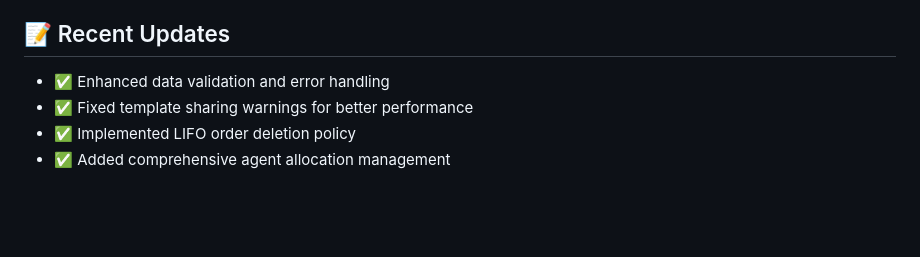
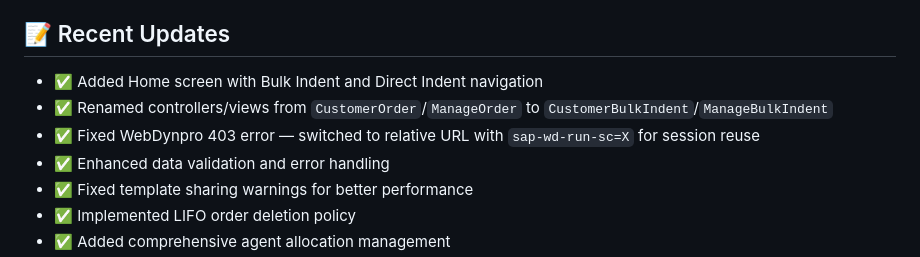
Before and after one commit to rukonpama54321/customer-portal-ui5, a Markdown page: README.md, the part around one of its changes. Drawn GitHub-style; blank space fills up the shorter version.

```diff
--- a/README.md
+++ b/README.md
@@ -200,6 +224,9 @@ We welcome contributions! Please follow these steps:
 
 ## 📝 Recent Updates
 
+- ✅ Added Home screen with Bulk Indent and Direct Indent navigation
+- ✅ Renamed controllers/views from `CustomerOrder`/`ManageOrder` to `CustomerBulkIndent`/`ManageBulkIndent`
+- ✅ Fixed WebDynpro 403 error — switched to relative URL with `sap-wd-run-sc=X` for session reuse
 - ✅ Enhanced data validation and error handling
 - ✅ Fixed template sharing warnings for better performance
 - ✅ Implemented LIFO order deletion policy
```
Also changed, not shown: other parts of README.md (+44 -20 lines).
